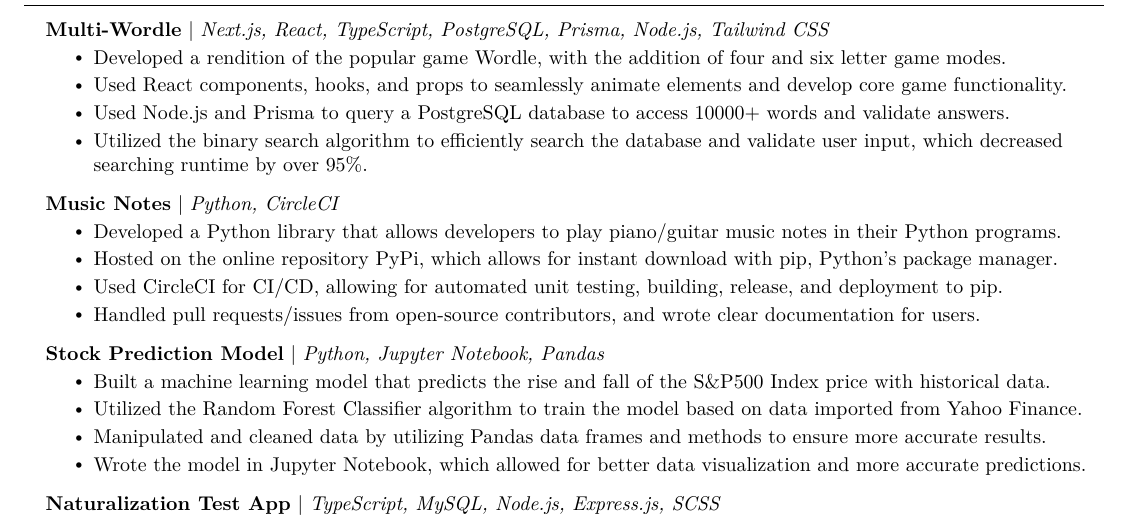
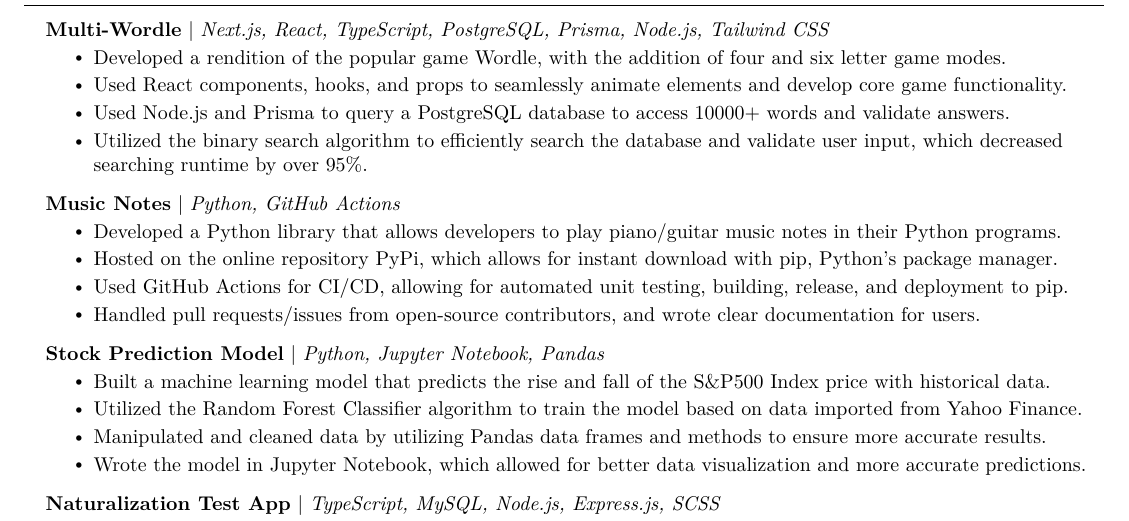
Before and after one commit to must108/tex-docs, a LaTeX document (mustaeen.tex): part of the page, cut so that both start at the same text. Compiled offline with pdfLaTeX.

Commit message:
github actions update for resume

```diff
--- a/mustaeen.tex
+++ b/mustaeen.tex
@@ -178,11 +178,11 @@
           \resumeItemListEnd
 
         \resumeProjectHeading
-            {\textbf{\href{https://github.com/must108/musicnotes}{Music Notes}} $|$ \emph{Python, CircleCI}}{June 2021 -- Present}
+            {\textbf{\href{https://github.com/must108/musicnotes}{Music Notes}} $|$ \emph{Python, GitHub Actions}}{June 2021 -- Present}
           \resumeItemListStart
             \resumeItem{Developed a Python library that allows developers to play piano/guitar music notes in their Python programs.}
             \resumeItem{Hosted on the online repository PyPi, which allows for instant download with pip, Python's package manager.}
-            \resumeItem{Used CircleCI for CI/CD, allowing for automated unit testing, building, release, and deployment to pip.}
+            \resumeItem{Used GitHub Actions for CI/CD, allowing for automated unit testing, building, release, and deployment to pip.}
             \resumeItem{Handled pull requests/issues from open-source contributors, and wrote clear documentation for users.}
           \resumeItemListEnd
 
```
Also changed, not shown: mustaeen_resume.pdf.
